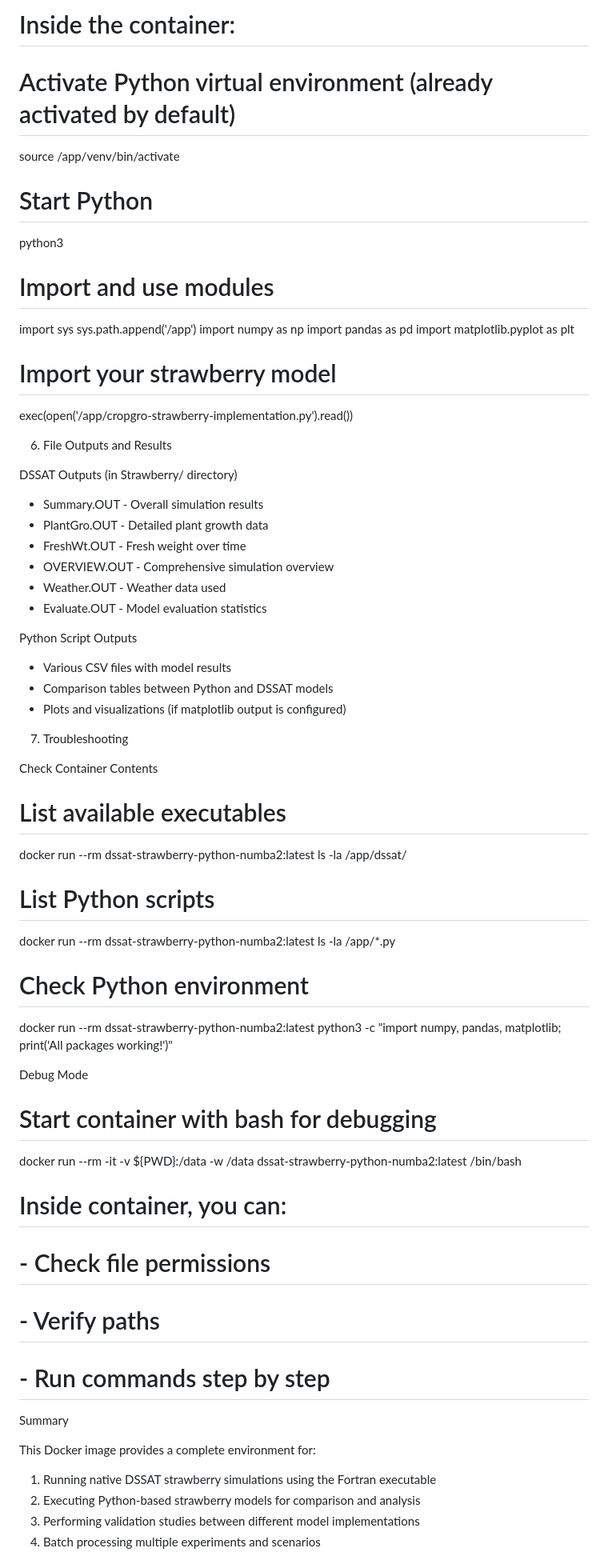
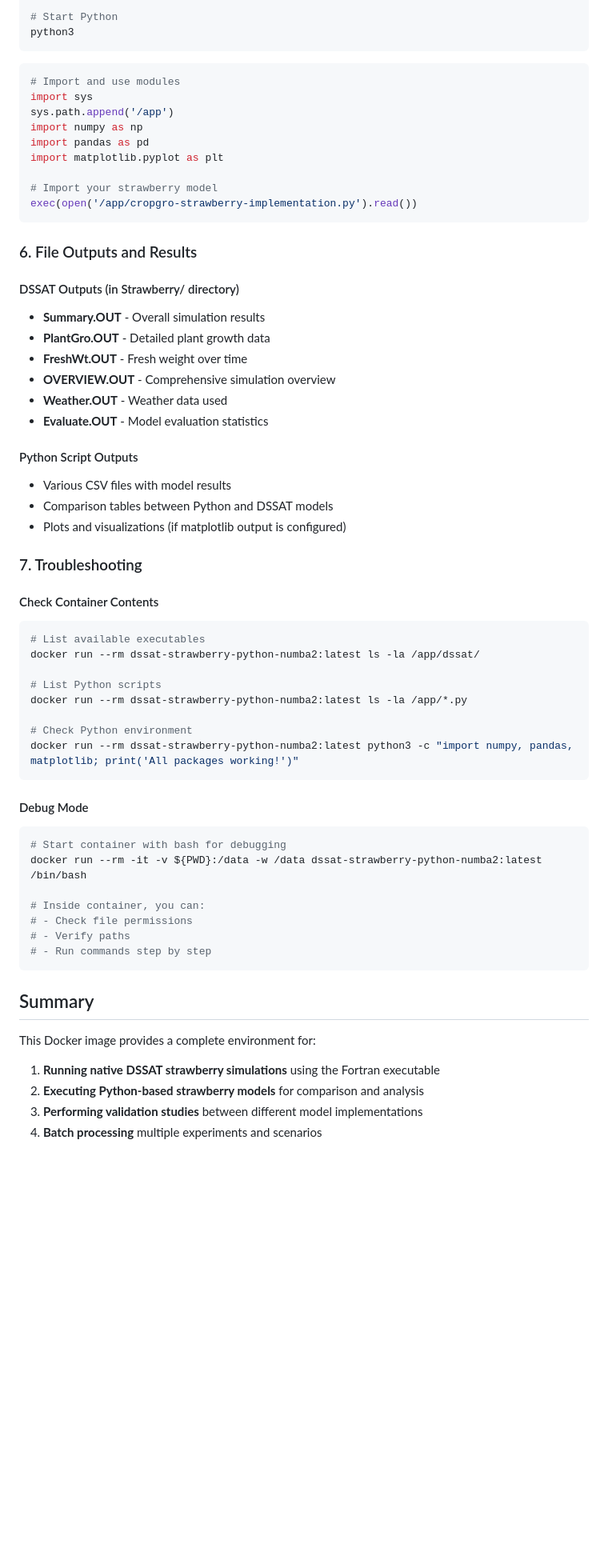
Before and after one commit to itsjameshan/CN-strawberryDSSAT, a Markdown page: DSSAT-Strawberry-Python Simpler Docker Image Guide DSSAT and Python.md, the part around one of its changes. Shown at 80% size. Rendered like a GitHub page; blank space fills up the shorter version.

Commit message:
Fix the syntax of DSSAT-Strawberry-Python Simpler Docker Image Guide DSSAT and Python.md

````diff
--- a/DSSAT-Strawberry-Python Simpler Docker Image Guide DSSAT and Python.md
+++ b/DSSAT-Strawberry-Python Simpler Docker Image Guide DSSAT and Python.md
@@ -232,68 +242,70 @@ Docker always mounts **your current directory** (`${PWD}`) to `/data`. Since you
 
-  # Inside the container:
-  # Activate Python virtual environment (already activated by default)
-  source /app/venv/bin/activate
+# Start Python
+python3
+```
 
-  # Start Python
-  python3
+```python
+# Import and use modules
+import sys
+sys.path.append('/app')
+import numpy as np
+import pandas as pd
+import matplotlib.pyplot as plt
 
-  # Import and use modules
-  import sys
-  sys.path.append('/app')
-  import numpy as np
-  import pandas as pd
-  import matplotlib.pyplot as plt
+# Import your strawberry model
+exec(open('/app/cropgro-strawberry-implementation.py').read())
+```
 
-  # Import your strawberry model
-  exec(open('/app/cropgro-strawberry-implementation.py').read())
+### 6. File Outputs and Results
 
-  6. File Outputs and Results
+#### DSSAT Outputs (in Strawberry/ directory)
 
-  DSSAT Outputs (in Strawberry/ directory)
+- **Summary.OUT** - Overall simulation results
+- **PlantGro.OUT** - Detailed plant growth data
+- **FreshWt.OUT** - Fresh weight over time
+- **OVERVIEW.OUT** - Comprehensive simulation overview
+- **Weather.OUT** - Weather data used
+- **Evaluate.OUT** - Model evaluation statistics
 
-  - Summary.OUT - Overall simulation results
-  - PlantGro.OUT - Detailed plant growth data
-  - FreshWt.OUT - Fresh weight over time
-  - OVERVIEW.OUT - Comprehensive simulation overview
-  - Weather.OUT - Weather data used
-  - Evaluate.OUT - Model evaluation statistics
+#### Python Script Outputs
 
-  Python Script Outputs
+- Various CSV files with model results
+- Comparison tables between Python and DSSAT models
+- Plots and visualizations (if matplotlib output is configured)
 
-  - Various CSV files with model results
-  - Comparison tables between Python and DSSAT models
-  - Plots and visualizations (if matplotlib output is configured)
+### 7. Troubleshooting
 
-  7. Troubleshooting
+#### Check Container Contents
 
-  Check Container Contents
+```bash
+# List available executables
+docker run --rm dssat-strawberry-python-numba2:latest ls -la /app/dssat/
 
-  # List available executables
-  docker run --rm dssat-strawberry-python-numba2:latest ls -la /app/dssat/
+# List Python scripts
+docker run --rm dssat-strawberry-python-numba2:latest ls -la /app/*.py
 
-  # List Python scripts
-  docker run --rm dssat-strawberry-python-numba2:latest ls -la /app/*.py
+# Check Python environment
+docker run --rm dssat-strawberry-python-numba2:latest python3 -c "import numpy, pandas, matplotlib; print('All packages working!')"
+```
 
-  # Check Python environment
-  docker run --rm dssat-strawberry-python-numba2:latest python3 -c "import numpy, pandas, matplotlib; print('All packages working!')"
+#### Debug Mode
 
-  Debug Mode
+```bash
+# Start container with bash for debugging
+docker run --rm -it -v ${PWD}:/data -w /data dssat-strawberry-python-numba2:latest /bin/bash
 
-  # Start container with bash for debugging
-  docker run --rm -it -v ${PWD}:/data -w /data dssat-strawberry-python-numba2:latest /bin/bash
+# Inside container, you can:
+# - Check file permissions
+# - Verify paths
+# - Run commands step by step
+```
 
-  # Inside container, you can:
-  # - Check file permissions
-  # - Verify paths
-  # - Run commands step by step
+## Summary
 
-  Summary
+This Docker image provides a complete environment for:
 
-  This Docker image provides a complete environment for:
-  1. Running native DSSAT strawberry simulations using the Fortran
-  executable
-  2. Executing Python-based strawberry models for comparison and analysis
-  3. Performing validation studies between different model
-  implementations
-  4. Batch processing multiple experiments and scenarios
+1. **Running native DSSAT strawberry simulations** using the Fortran executable
+2. **Executing Python-based strawberry models** for comparison and analysis
+3. **Performing validation studies** between different model implementations
+4. **Batch processing** multiple experiments and scenarios
 
````
Also changed, not shown: other parts of DSSAT-Strawberry-Python Simpler Docker Image Guide DSSAT and Python.md (+143 -135 lines).
